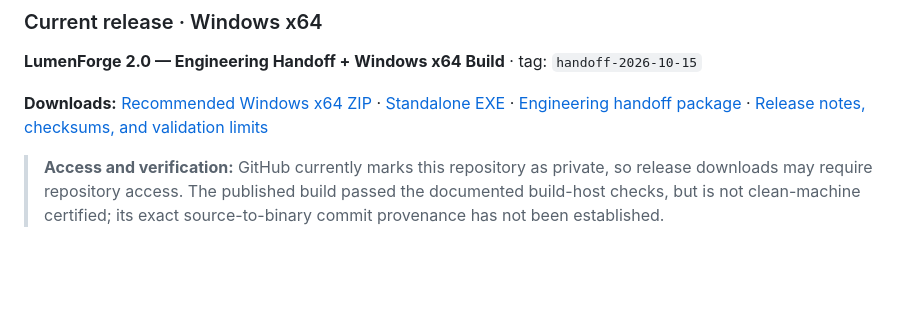
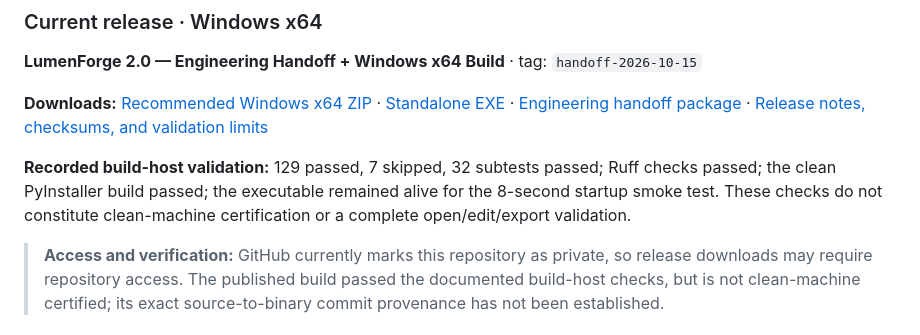
Before and after one commit to Vice13th/Lumenforge, a Markdown page: README.md, the part around the change. Drawn GitHub-style; blank space fills up the shorter version.

Commit message:
docs(readme): summarize verified Windows build checks

```diff
--- a/README.md
+++ b/README.md
@@ -15,6 +15,8 @@ LumenForge is a color-first Windows desktop image laboratory for photographers a
 **LumenForge 2.0 — Engineering Handoff + Windows x64 Build** · tag: `handoff-2026-10-15`
 
 **Downloads:** [Recommended Windows x64 ZIP](https://github.com/Vice13th/Lumenforge/releases/download/handoff-2026-10-15/LumenForge-2.0.0-Windows-x64.zip) · [Standalone EXE](https://github.com/Vice13th/Lumenforge/releases/download/handoff-2026-10-15/LumenForge.exe) · [Engineering handoff package](https://github.com/Vice13th/Lumenforge/releases/download/handoff-2026-10-15/LumenForge_2_0_ENGINEERING_HANDOFF.zip) · [Release notes, checksums, and validation limits](docs/RELEASE_NOTES_2.0.md)
+
+**Recorded build-host validation:** 129 passed, 7 skipped, 32 subtests passed; Ruff checks passed; the clean PyInstaller build passed; the executable remained alive for the 8-second startup smoke test. These checks do not constitute clean-machine certification or a complete open/edit/export validation.
 
 > **Access and verification:** GitHub currently marks this repository as private, so release downloads may require repository access. The published build passed the documented build-host checks, but is not clean-machine certified; its exact source-to-binary commit provenance has not been established.
 
```
